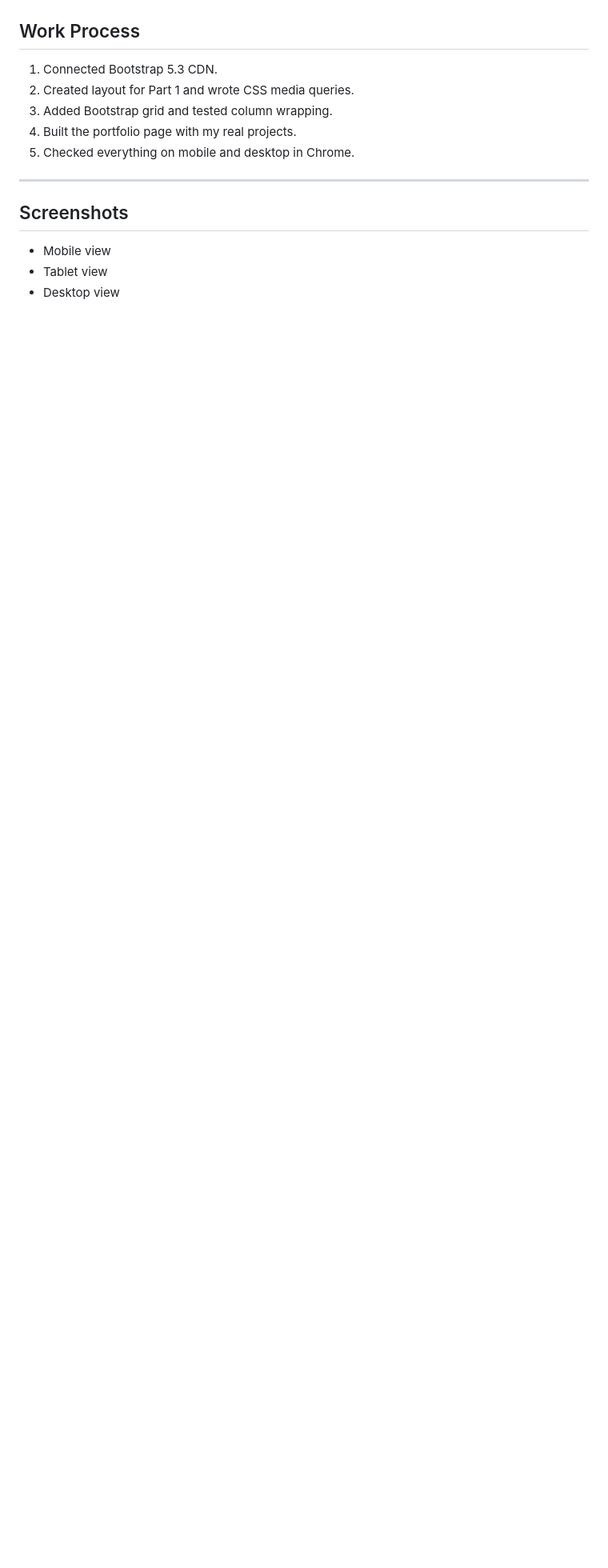
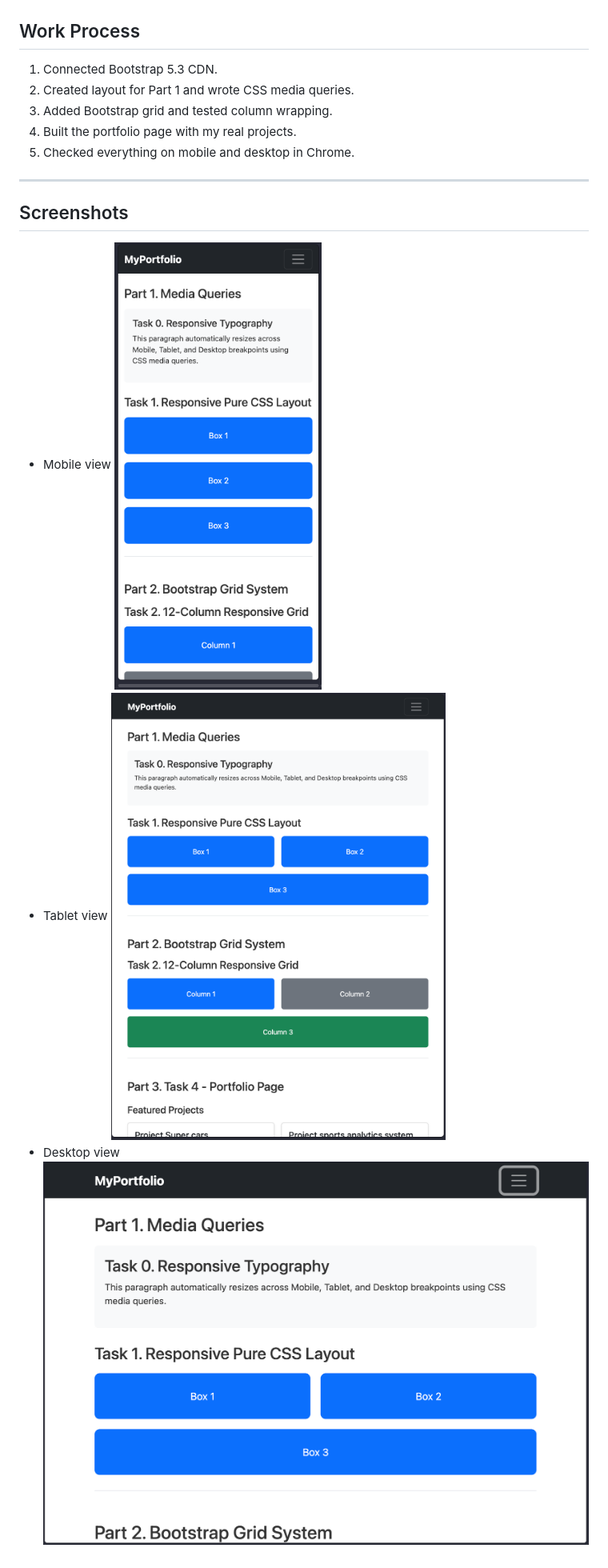
Before and after one commit to ashimbaykaisar00-ui/Web_assignment3, a Markdown page: README.md, the part around the change. Shown at 80% size. Rendered like a GitHub page; pictures changed too: screenshots/desktop.png (added), screenshots/mobile.png (added), screenshots/tablet.png (added); blank space fills up the shorter version.

Commit message:
added screenshots

```diff
--- a/README.md
+++ b/README.md
@@ -37,5 +37,8 @@ This project is for my Front-End course. I built a web page that adjusts automat
 
 ## Screenshots
 * Mobile view
+![Mobile version](screenshots/mobile.png)
 * Tablet view
+![Tablet version](screenshots/tablet.png)
 * Desktop view
+![Desktop version](screenshots/desktop.png)
```
Also changed, not shown: 2 other files.
